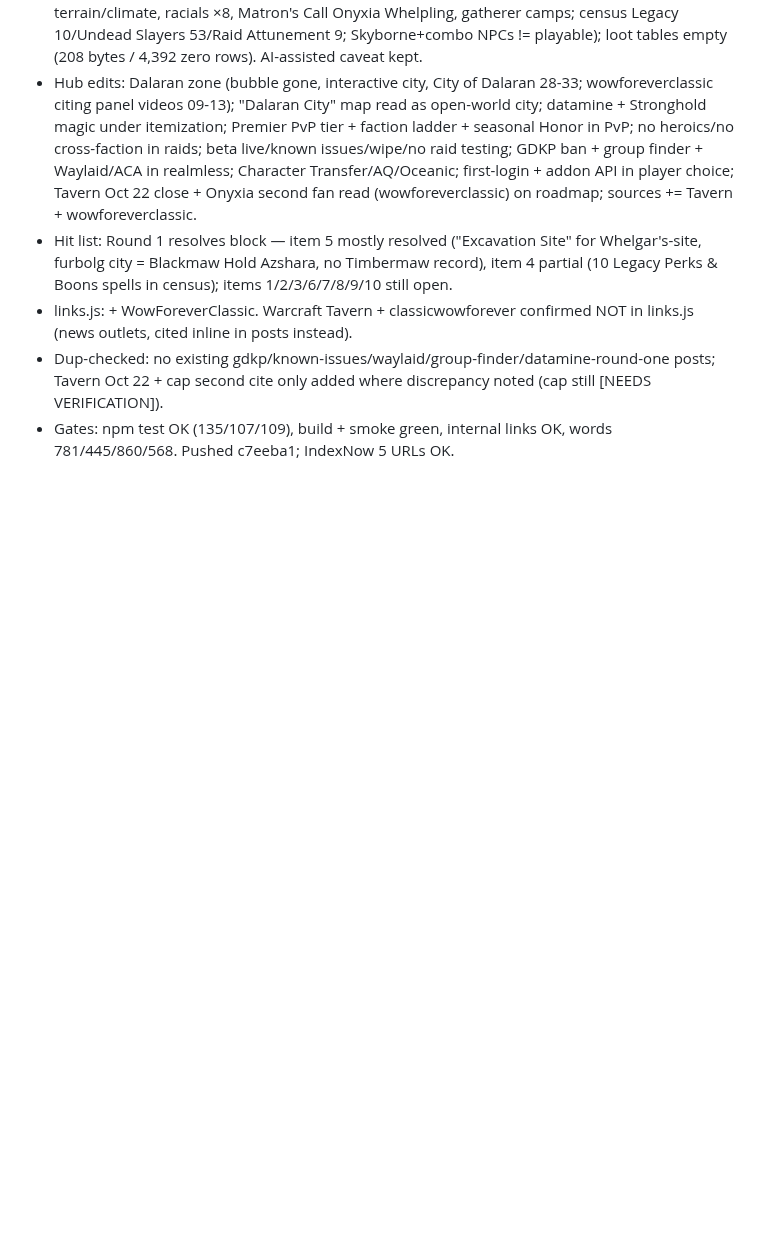
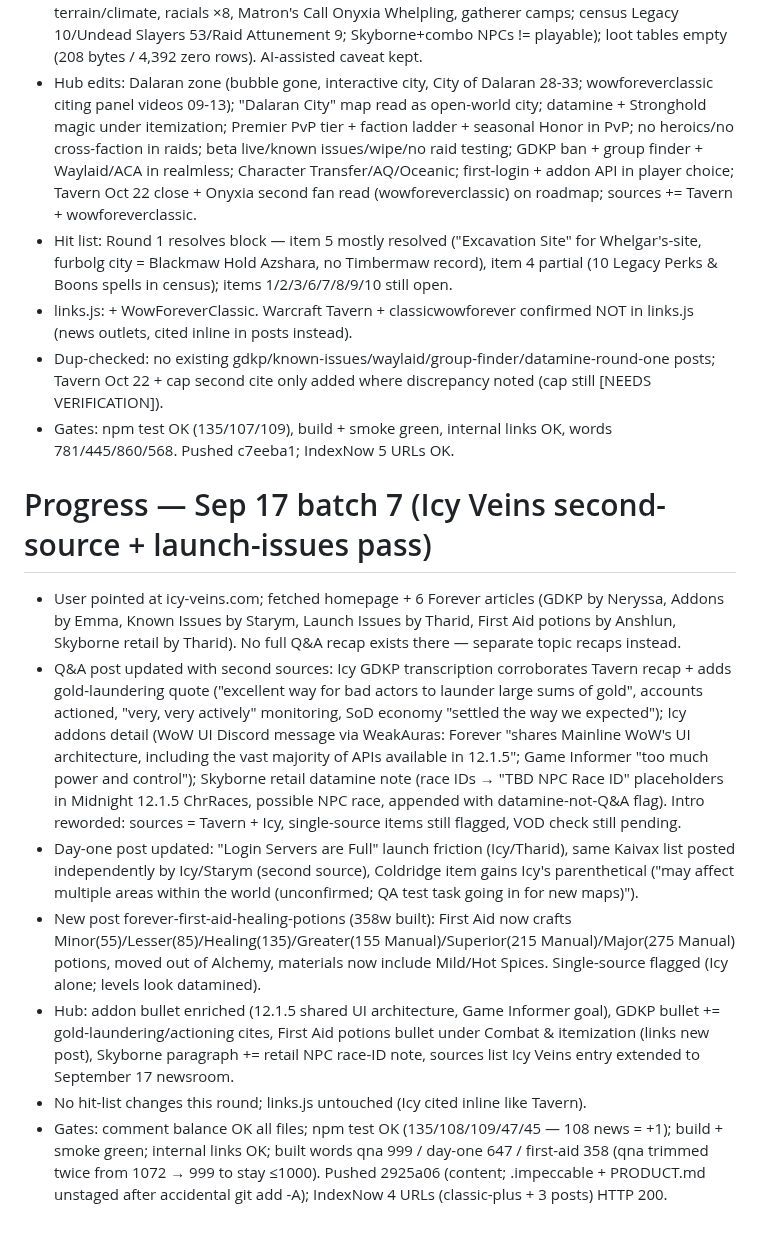
Before and after one commit to DealsBeam/world-of-warcraft-private-servers, a Markdown page: progress.md, the part around the change. Rendered like a GitHub page; blank space fills up the shorter version.

Commit message:
progress: log batch 7 (Icy Veins second sources, First Aid potions, launch issues)

```diff
--- a/progress.md
+++ b/progress.md
@@ -57,3 +57,13 @@
 - links.js: + WowForeverClassic. Warcraft Tavern + classicwowforever confirmed NOT in links.js (news outlets, cited inline in posts instead).
 - Dup-checked: no existing gdkp/known-issues/waylaid/group-finder/datamine-round-one posts; Tavern Oct 22 + cap second cite only added where discrepancy noted (cap still [NEEDS VERIFICATION]).
 - Gates: npm test OK (135/107/109), build + smoke green, internal links OK, words 781/445/860/568. Pushed c7eeba1; IndexNow 5 URLs OK.
+
+# Progress — Sep 17 batch 7 (Icy Veins second-source + launch-issues pass)
+
+- User pointed at icy-veins.com; fetched homepage + 6 Forever articles (GDKP by Neryssa, Addons by Emma, Known Issues by Starym, Launch Issues by Tharid, First Aid potions by Anshlun, Skyborne retail by Tharid). No full Q&A recap exists there — separate topic recaps instead.
+- Q&A post updated with second sources: Icy GDKP transcription corroborates Tavern recap + adds gold-laundering quote ("excellent way for bad actors to launder large sums of gold", accounts actioned, "very, very actively" monitoring, SoD economy "settled the way we expected"); Icy addons detail (WoW UI Discord message via WeakAuras: Forever "shares Mainline WoW's UI architecture, including the vast majority of APIs available in 12.1.5"; Game Informer "too much power and control"); Skyborne retail datamine note (race IDs → "TBD NPC Race ID" placeholders in Midnight 12.1.5 ChrRaces, possible NPC race, appended with datamine-not-Q&A flag). Intro reworded: sources = Tavern + Icy, single-source items still flagged, VOD check still pending.
+- Day-one post updated: "Login Servers are Full" launch friction (Icy/Tharid), same Kaivax list posted independently by Icy/Starym (second source), Coldridge item gains Icy's parenthetical ("may affect multiple areas within the world (unconfirmed; QA test task going in for new maps)").
+- New post forever-first-aid-healing-potions (358w built): First Aid now crafts Minor(55)/Lesser(85)/Healing(135)/Greater(155 Manual)/Superior(215 Manual)/Major(275 Manual) potions, moved out of Alchemy, materials now include Mild/Hot Spices. Single-source flagged (Icy alone; levels look datamined).
+- Hub: addon bullet enriched (12.1.5 shared UI architecture, Game Informer goal), GDKP bullet += gold-laundering/actioning cites, First Aid potions bullet under Combat & itemization (links new post), Skyborne paragraph += retail NPC race-ID note, sources list Icy Veins entry extended to September 17 newsroom.
+- No hit-list changes this round; links.js untouched (Icy cited inline like Tavern).
+- Gates: comment balance OK all files; npm test OK (135/108/109/47/45 — 108 news = +1); build + smoke green; internal links OK; built words qna 999 / day-one 647 / first-aid 358 (qna trimmed twice from 1072 → 999 to stay ≤1000). Pushed 2925a06 (content; .impeccable + PRODUCT.md unstaged after accidental git add -A); IndexNow 4 URLs (classic-plus + 3 posts) HTTP 200.
```
